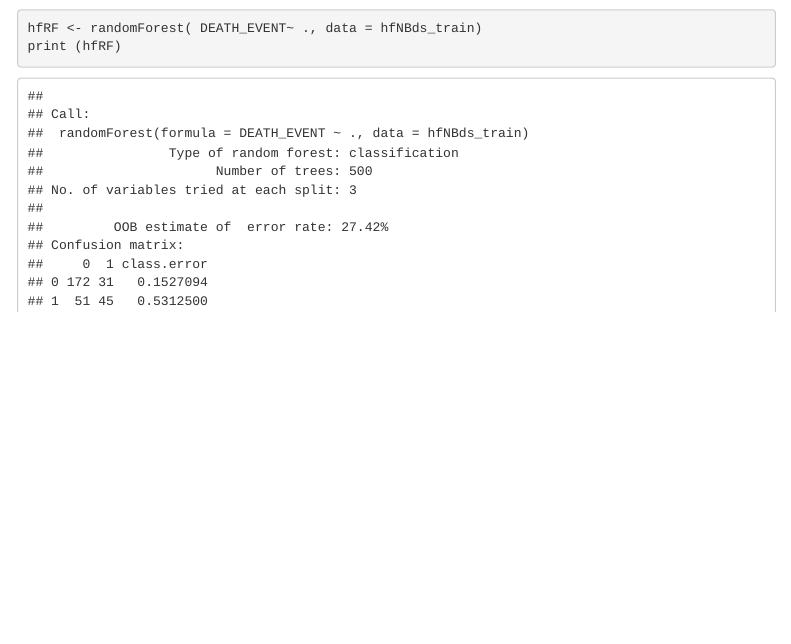
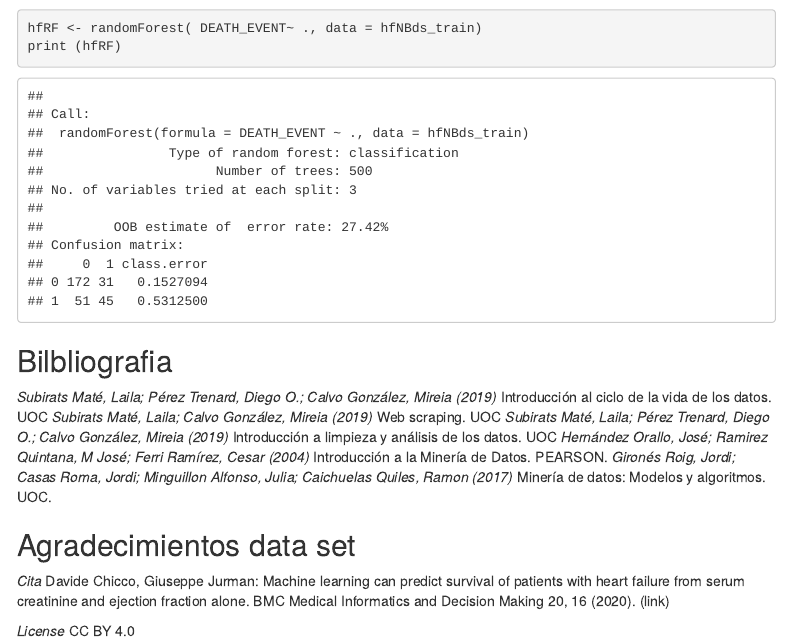
Before and after one commit to RivasCalduch/Heart_Failure_Prediction, an R Markdown document (scr/heart_failure.Rmd): the page in a window 1100 px wide, from 12860 px down. Rendered offline with R 4.5, knitr and Pandoc, with nearby package versions; code that draws random numbers runs with fixed seeds of ours; some code elsewhere in the file could not run offline; menus at the side of the page are left out.

Commit message:
Bibliografia y agradecimiento

````diff
--- a/scr/heart_failure.Rmd
+++ b/scr/heart_failure.Rmd
@@ -991,3 +989,19 @@ library(randomForest)
 hfRF <- randomForest( DEATH_EVENT~ ., data = hfNBds_train)
 print (hfRF)
 ```
+
+## Bilbliografia
+
+*Subirats Maté, Laila; Pérez Trenard, Diego O.; Calvo González, Mireia (2019)* Introducción al ciclo de la vida de los datos. UOC
+*Subirats Maté, Laila; Calvo González, Mireia (2019)* Web scraping. UOC
+*Subirats Maté, Laila; Pérez Trenard, Diego O.; Calvo González, Mireia (2019)* Introducción a limpieza y análisis de los datos. UOC
+*Hernández Orallo, José; Ramirez Quintana, M José; Ferri Ramírez, Cesar (2004)* Introducción a la Minería de Datos. PEARSON.
+*Gironés Roig, Jordi; Casas Roma, Jordi; Minguillon Alfonso, Julia; Caichuelas Quiles, Ramon (2017)* Minería de datos: Modelos y algoritmos. UOC.
+
+## Agradecimientos data set
+
+*Cita*
+Davide Chicco, Giuseppe Jurman: Machine learning can predict survival of patients with heart failure from serum creatinine and ejection fraction alone. BMC Medical Informatics and Decision Making 20, 16 (2020). (link)
+
+*License*
+CC BY 4.0
````
Also changed, not shown: scr/heart_failure.Rmd (2 more changed lines).
